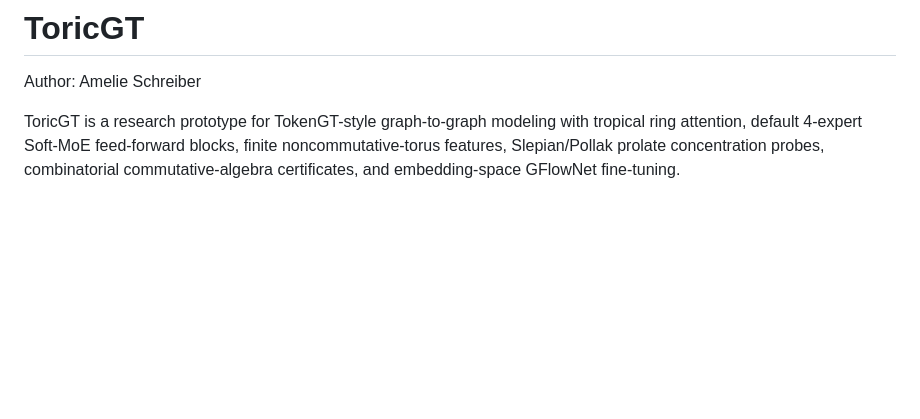
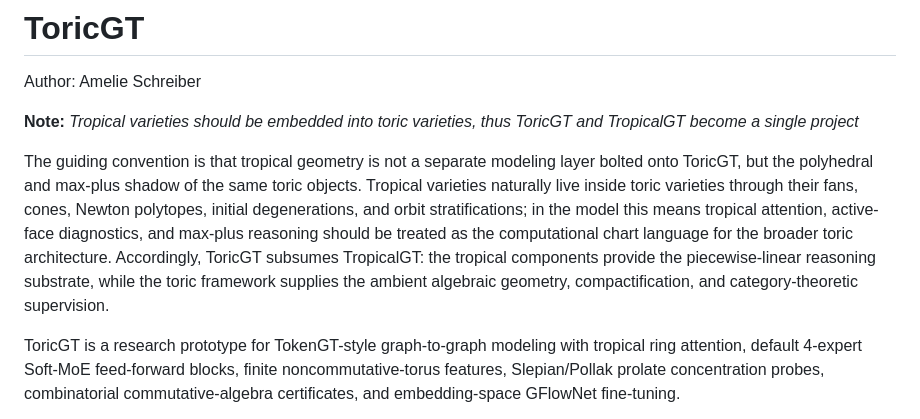
Before and after one commit to amelie-iska/ToricGT, a Markdown page: README.md, the part around the change. Drawn GitHub-style; blank space fills up the shorter version.

Commit message:
Explain tropical and toric project unification

```diff
--- a/README.md
+++ b/README.md
@@ -1,6 +1,10 @@
 # ToricGT
 
 Author: Amelie Schreiber
+
+**Note:** *Tropical varieties should be embedded into toric varieties, thus ToricGT and TropicalGT become a single project*
+
+The guiding convention is that tropical geometry is not a separate modeling layer bolted onto ToricGT, but the polyhedral and max-plus shadow of the same toric objects.  Tropical varieties naturally live inside toric varieties through their fans, cones, Newton polytopes, initial degenerations, and orbit stratifications; in the model this means tropical attention, active-face diagnostics, and max-plus reasoning should be treated as the computational chart language for the broader toric architecture.  Accordingly, ToricGT subsumes TropicalGT: the tropical components provide the piecewise-linear reasoning substrate, while the toric framework supplies the ambient algebraic geometry, compactification, and category-theoretic supervision.
 
 ToricGT is a research prototype for TokenGT-style graph-to-graph modeling with tropical ring attention, default 4-expert Soft-MoE feed-forward blocks, finite noncommutative-torus features, Slepian/Pollak prolate concentration probes, combinatorial commutative-algebra certificates, and embedding-space GFlowNet fine-tuning.
 
```
